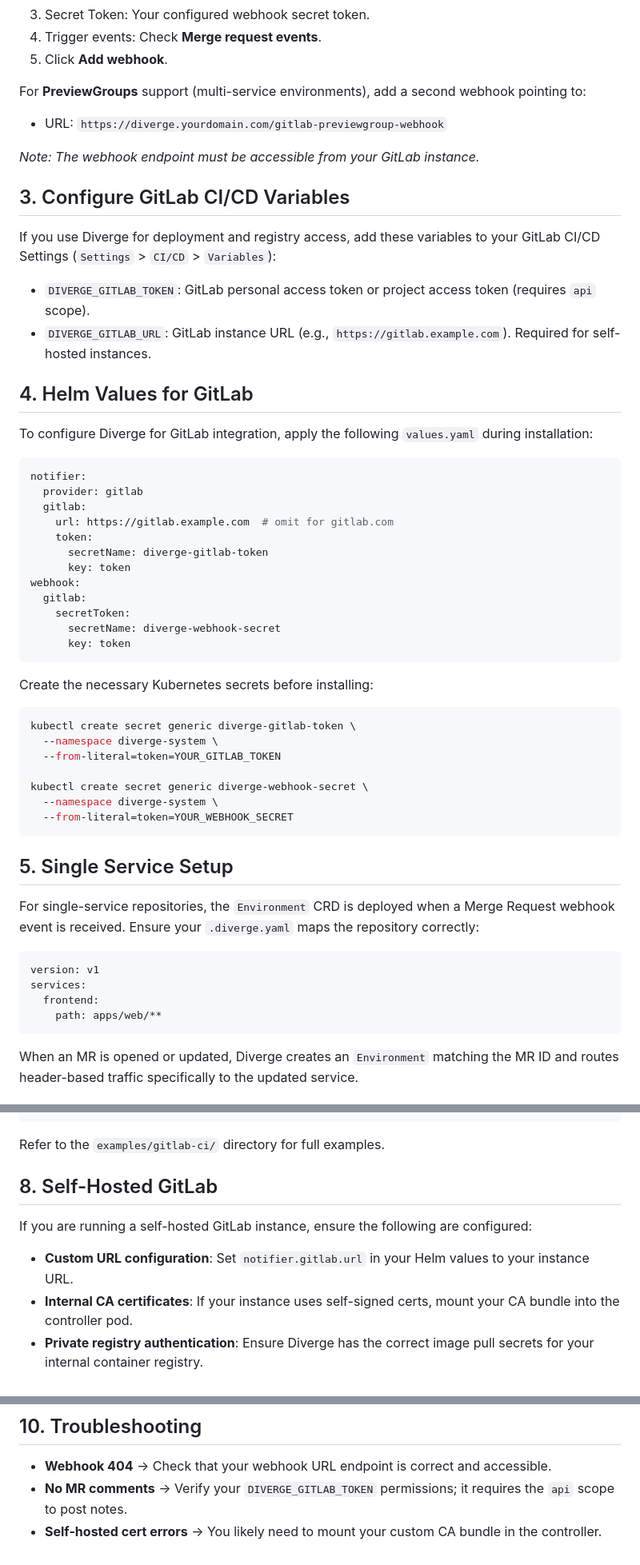
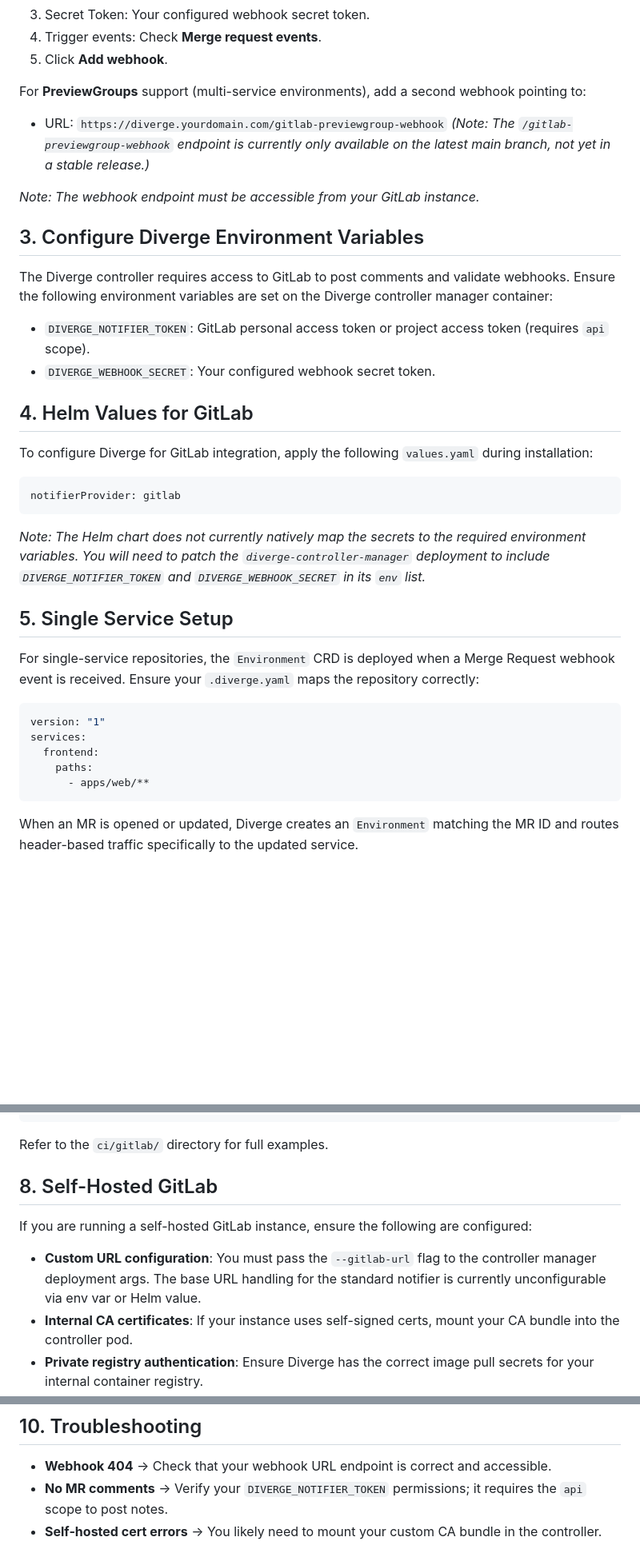
Before and after one commit to divergedev/diverge, a Markdown page: docs/guides/diverge-for-gitlab.md, 3 parts joined by grey strips. Shown at 80% size. Rendered like a GitHub page; blank space fills up the shorter version.

Commit message:
fix: correct env vars, Helm values, config schema in GitLab guide
- Fix env var names to match actual code
- Fix Helm values to match actual chart templates
- Fix .diverge.yaml snippets (version, paths)
- Fix directory references
- Fix version references

````diff
--- a/docs/guides/diverge-for-gitlab.md
+++ b/docs/guides/diverge-for-gitlab.md
@@ -29,50 +29,32 @@ To enable automatic environment creation, configure a webhook in your GitLab pro
 
 For **PreviewGroups** support (multi-service environments), add a second webhook pointing to:
 - URL: `https://diverge.yourdomain.com/gitlab-previewgroup-webhook`
+*(Note: The `/gitlab-previewgroup-webhook` endpoint is currently only available on the latest main branch, not yet in a stable release.)*
 
 *Note: The webhook endpoint must be accessible from your GitLab instance.*
 
-## 3. Configure GitLab CI/CD Variables
-If you use Diverge for deployment and registry access, add these variables to your GitLab CI/CD Settings (`Settings` > `CI/CD` > `Variables`):
-- `DIVERGE_GITLAB_TOKEN`: GitLab personal access token or project access token (requires `api` scope).
-- `DIVERGE_GITLAB_URL`: GitLab instance URL (e.g., `https://gitlab.example.com`). Required for self-hosted instances.
+## 3. Configure Diverge Environment Variables
+The Diverge controller requires access to GitLab to post comments and validate webhooks. Ensure the following environment variables are set on the Diverge controller manager container:
+- `DIVERGE_NOTIFIER_TOKEN`: GitLab personal access token or project access token (requires `api` scope).
+- `DIVERGE_WEBHOOK_SECRET`: Your configured webhook secret token.
 
 ## 4. Helm Values for GitLab
 To configure Diverge for GitLab integration, apply the following `values.yaml` during installation:
 
 ```yaml
-notifier:
-  provider: gitlab
-  gitlab:
-    url: https://gitlab.example.com  # omit for gitlab.com
-    token:
-      secretName: diverge-gitlab-token
-      key: token
-webhook:
-  gitlab:
-    secretToken:
-      secretName: diverge-webhook-secret
-      key: token
+notifierProvider: gitlab
 ```
 
-Create the necessary Kubernetes secrets before installing:
-```bash
-kubectl create secret generic diverge-gitlab-token \
-  --namespace diverge-system \
-  --from-literal=token=YOUR_GITLAB_TOKEN
-
-kubectl create secret generic diverge-webhook-secret \
-  --namespace diverge-system \
-  --from-literal=token=YOUR_WEBHOOK_SECRET
-```
+*Note: The Helm chart does not currently natively map the secrets to the required environment variables. You will need to patch the `diverge-controller-manager` deployment to include `DIVERGE_NOTIFIER_TOKEN` and `DIVERGE_WEBHOOK_SECRET` in its `env` list.*
 
 ## 5. Single Service Setup
 For single-service repositories, the `Environment` CRD is deployed when a Merge Request webhook event is received. Ensure your `.diverge.yaml` maps the repository correctly:
 ```yaml
-version: v1
+version: "1"
 services:
   frontend:
-    path: apps/web/**
+    paths:
+      - apps/web/**
 ```
 When an MR is opened or updated, Diverge creates an `Environment` matching the MR ID and routes header-based traffic specifically to the updated service.
 
@@ -105,11 +87,11 @@ build-preview:
   rules:
     - if: $CI_PIPELINE_SOURCE == "merge_request_event"
 ```
-Refer to the `examples/gitlab-ci/` directory for full examples.
+Refer to the `ci/gitlab/` directory for full examples.
 
 ## 8. Self-Hosted GitLab
 If you are running a self-hosted GitLab instance, ensure the following are configured:
-- **Custom URL configuration**: Set `notifier.gitlab.url` in your Helm values to your instance URL.
+- **Custom URL configuration**: You must pass the `--gitlab-url` flag to the controller manager deployment args. The base URL handling for the standard notifier is currently unconfigurable via env var or Helm value.
 - **Internal CA certificates**: If your instance uses self-signed certs, mount your CA bundle into the controller pod.
 - **Private registry authentication**: Ensure Diverge has the correct image pull secrets for your internal container registry.
 - **Network considerations**: The webhook delivery must be able to reach your Kubernetes cluster from the GitLab instance. You may need to configure local network access in GitLab's Admin Area (`Settings` > `Network` > `Outbound requests`).
@@ -125,5 +107,5 @@ If you are running a self-hosted GitLab instance, ensure the following are confi
 
 ## 10. Troubleshooting
 - **Webhook 404** → Check that your webhook URL endpoint is correct and accessible.
-- **No MR comments** → Verify your `DIVERGE_GITLAB_TOKEN` permissions; it requires the `api` scope to post notes.
+- **No MR comments** → Verify your `DIVERGE_NOTIFIER_TOKEN` permissions; it requires the `api` scope to post notes.
 - **Self-hosted cert errors** → You likely need to mount your custom CA bundle in the controller.
````
Also changed, not shown: other parts of docs/guides/diverge-for-gitlab.md (+1 -1 lines).
